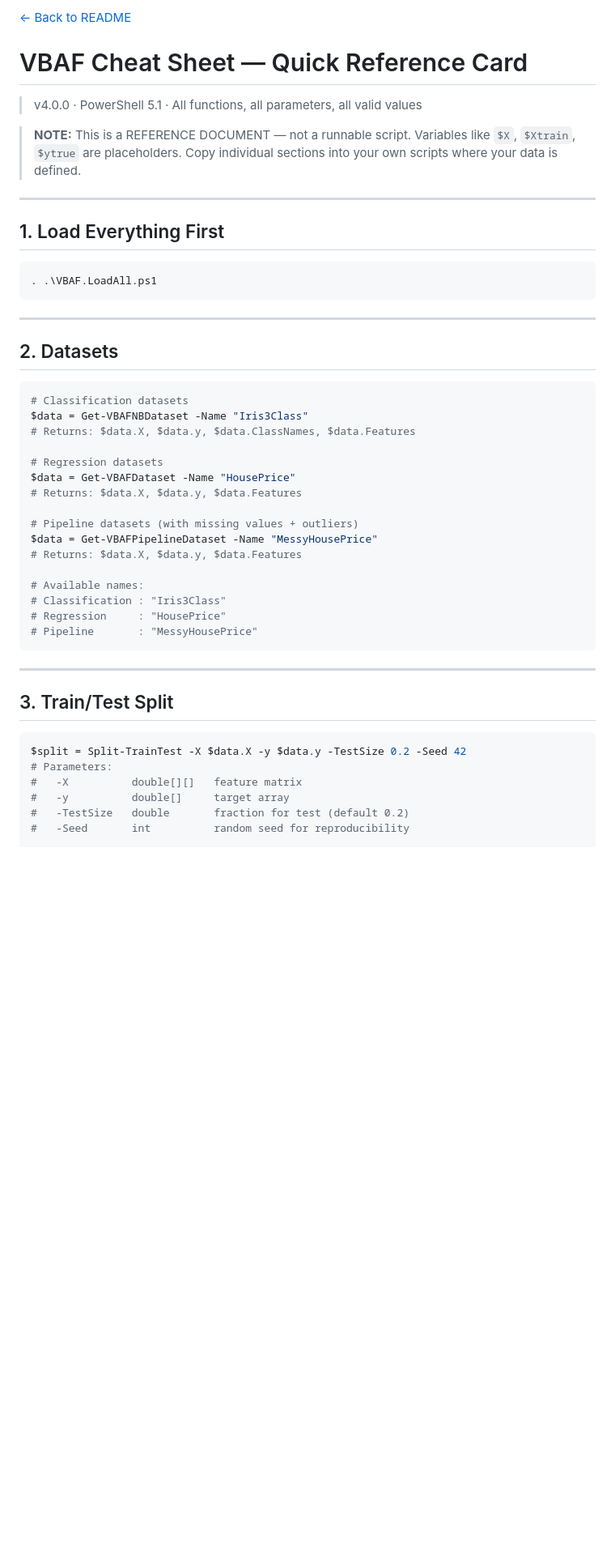
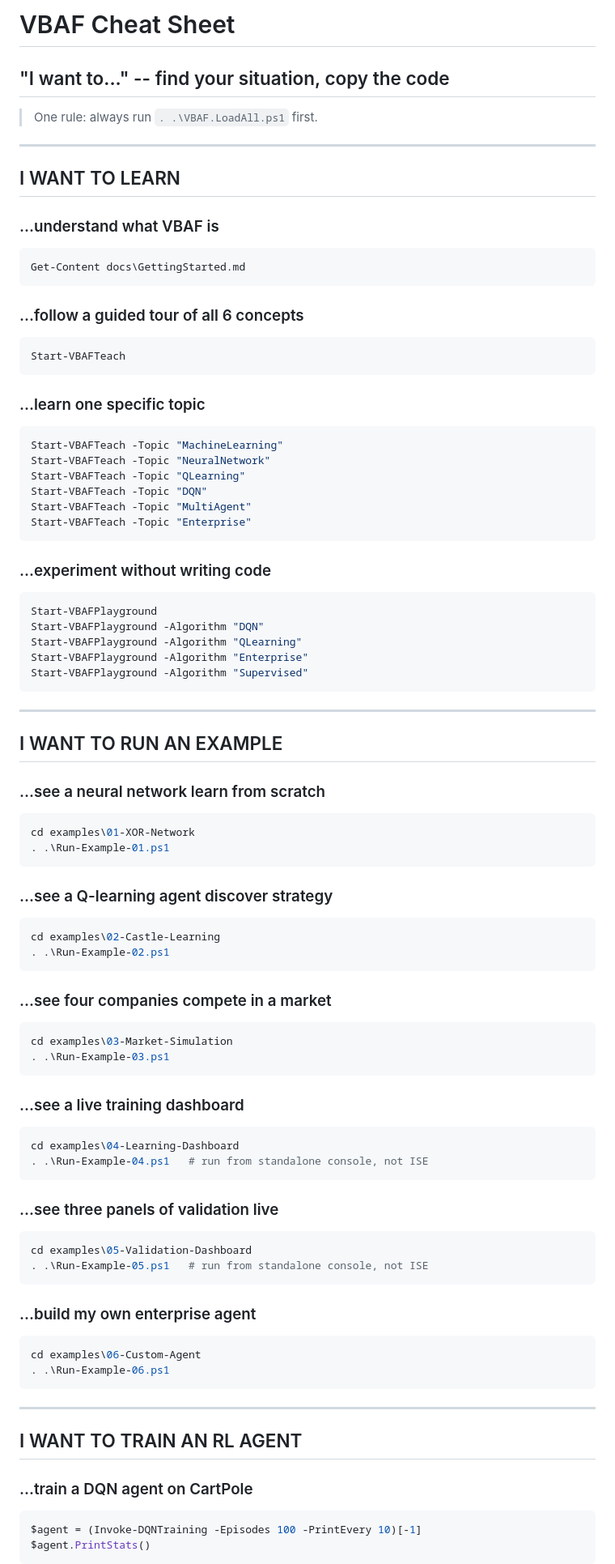
Before and after one commit to JupyterPS/VBAF, a Markdown page: VBAF.CheatSheet.md, the part around one of its changes. Shown at 81% size. GitHub-like rendering; blank space fills up the shorter version.

Commit message:
Rewrite CheatSheet as problem-first quick reference

````diff
--- a/VBAF.CheatSheet.md
+++ b/VBAF.CheatSheet.md
@@ -1,51 +1,88 @@
-[← Back to README](README.md)
+# VBAF Cheat Sheet
+## "I want to..." -- find your situation, copy the code
 
-# VBAF Cheat Sheet — Quick Reference Card
-> v4.0.0 · PowerShell 5.1 · All functions, all parameters, all valid values
-
-> **NOTE:** This is a REFERENCE DOCUMENT — not a runnable script.
-> Variables like `$X`, `$Xtrain`, `$ytrue` are placeholders.
-> Copy individual sections into your own scripts where your data is defined.
+> One rule: always run `. .\VBAF.LoadAll.ps1` first.
 
 ---
 
-## 1. Load Everything First
+## I WANT TO LEARN
+
+### ...understand what VBAF is
 ```powershell
-. .\VBAF.LoadAll.ps1
+Get-Content docs\GettingStarted.md
+```
+
+### ...follow a guided tour of all 6 concepts
+```powershell
+Start-VBAFTeach
+```
+
+### ...learn one specific topic
+```powershell
+Start-VBAFTeach -Topic "MachineLearning"
+Start-VBAFTeach -Topic "NeuralNetwork"
+Start-VBAFTeach -Topic "QLearning"
+Start-VBAFTeach -Topic "DQN"
+Start-VBAFTeach -Topic "MultiAgent"
+Start-VBAFTeach -Topic "Enterprise"
+```
+
+### ...experiment without writing code
+```powershell
+Start-VBAFPlayground
+Start-VBAFPlayground -Algorithm "DQN"
+Start-VBAFPlayground -Algorithm "QLearning"
+Start-VBAFPlayground -Algorithm "Enterprise"
+Start-VBAFPlayground -Algorithm "Supervised"
 ```
 
 ---
 
-## 2. Datasets
+## I WANT TO RUN AN EXAMPLE
 
+### ...see a neural network learn from scratch
 ```powershell
-# Classification datasets
-$data = Get-VBAFNBDataset -Name "Iris3Class"
-# Returns: $data.X, $data.y, $data.ClassNames, $data.Features
+cd examples\01-XOR-Network
+. .\Run-Example-01.ps1
+```
 
-# Regression datasets
-$data = Get-VBAFDataset -Name "HousePrice"
-# Returns: $data.X, $data.y, $data.Features
+### ...see a Q-learning agent discover strategy
+```powershell
+cd examples\02-Castle-Learning
+. .\Run-Example-02.ps1
+```
 
-# Pipeline datasets (with missing values + outliers)
-$data = Get-VBAFPipelineDataset -Name "MessyHousePrice"
-# Returns: $data.X, $data.y, $data.Features
+### ...see four companies compete in a market
+```powershell
+cd examples\03-Market-Simulation
+. .\Run-Example-03.ps1
+```
 
-# Available names:
-# Classification : "Iris3Class"
-# Regression     : "HousePrice"
-# Pipeline       : "MessyHousePrice"
+### ...see a live training dashboard
+```powershell
+cd examples\04-Learning-Dashboard
+. .\Run-Example-04.ps1   # run from standalone console, not ISE
+```
+
+### ...see three panels of validation live
+```powershell
+cd examples\05-Validation-Dashboard
+. .\Run-Example-05.ps1   # run from standalone console, not ISE
+```
+
+### ...build my own enterprise agent
+```powershell
+cd examples\06-Custom-Agent
+. .\Run-Example-06.ps1
 ```
 
 ---
 
-## 3. Train/Test Split
+## I WANT TO TRAIN AN RL AGENT
 
+### ...train a DQN agent on CartPole
 ```powershell
-$split = Split-TrainTest -X $data.X -y $data.y -TestSize 0.2 -Seed 42
-# Parameters:
-#   -X          double[][]   feature matrix
-#   -y          double[]     target array
-#   -TestSize   double       fraction for test (default 0.2)
-#   -Seed       int          random seed for reproducibility
+$agent = (Invoke-DQNTraining -Episodes 100 -PrintEvery 10)[-1]
+$agent.PrintStats()
+```
 
````
Also changed, not shown: other parts of VBAF.CheatSheet.md (+106 -250 lines).
